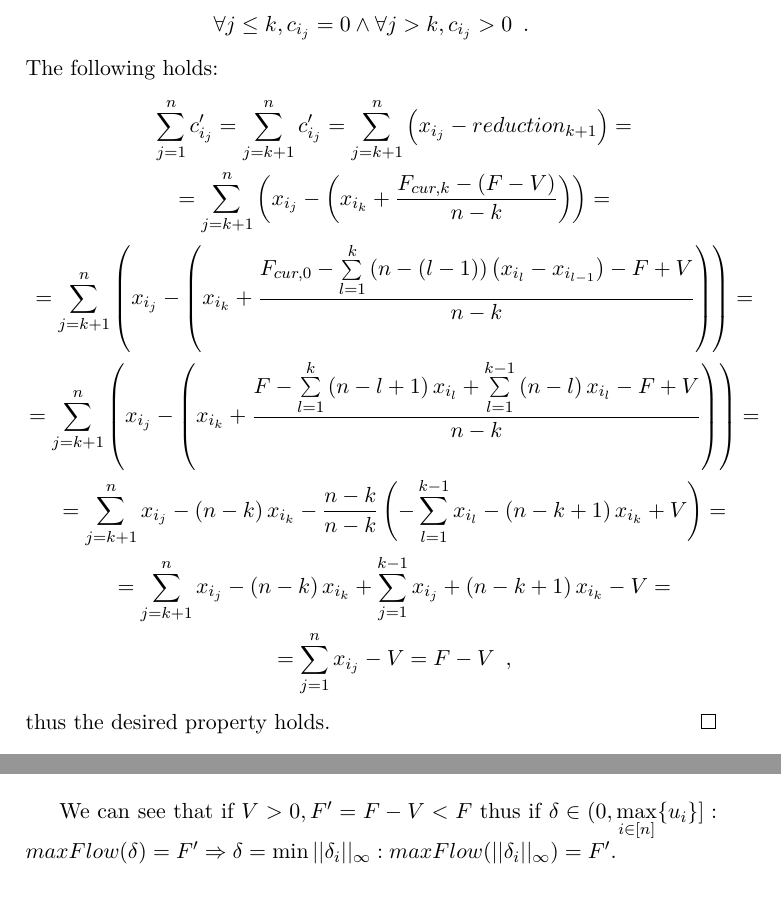
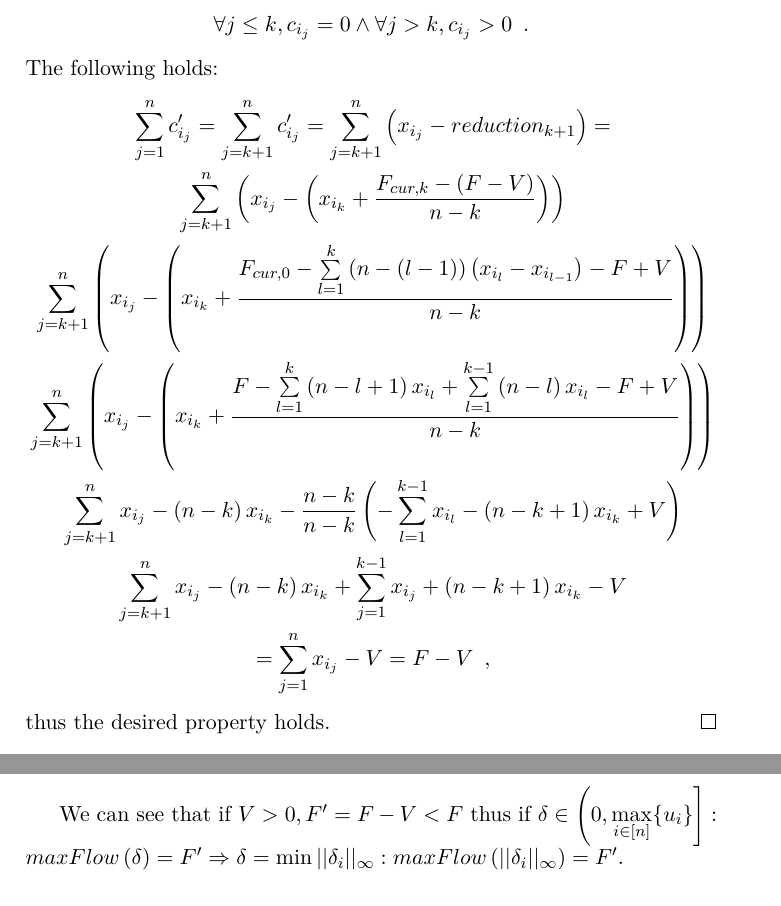
Before and after one commit to decrypto-org/TrustIsRisk, a LaTeX thesis (thesis/riskinvalgs.tex, which reads thesis/proofs/abscorrectness.tex, thesis/proofs/fcfscorrectness.tex, thesis/proofs/invtrustrednaiveproof.tex): two parts of pages 10 and 13 of 15, joined at a grey line, cut so that both start at the same text. The pictures show the PDF file riskinvalgs.pdf that the author committed with the source.

Commit message:
add missing \left(, \right)

```diff
--- a/thesis/proofs/abscorrectness.tex
+++ b/thesis/proofs/abscorrectness.tex
@@ -70,15 +70,15 @@
   \begin{gathered}
     \sum\limits_{j=1}^nc'_{i_j} = \sum\limits_{j=k+1}^nc'_{i_j} = \sum\limits_{j=k+1}^n\left(x_{i_j} -
     reduction_{k+1}\right) = \\
-    = \sum\limits_{j=k+1}^n\left(x_{i_j} - \left(x_{i_k} + \frac{F_{cur, k} - \left(F - V\right)}{n - k}\right)\right) = \\
-    = \sum\limits_{j=k+1}^n\left(x_{i_j} - \left(x_{i_k} + \frac{F_{cur, 0} - \sum\limits_{l=1}^k\left(n
-    - \left(l - 1\right)\right)\left(x_{i_l} - x_{i_{l-1}}\right) - F + V}{n - k}\right)\right) = \\
-    = \sum\limits_{j=k+1}^n\left(x_{i_j} - \left(x_{i_k} + \frac{F - \sum\limits_{l=1}^k\left(n - l + 1\right)x_{i_l} +
-    \sum\limits_{l=1}^{k-1}\left(n - l\right)x_{i_l} - F + V}{n - k}\right)\right) = \\
-    = \sum\limits_{j=k+1}^nx_{i_j} - \left(n - k\right)x_{i_k} - \frac{n - k}{n - k}\left(-\sum\limits_{l=1}^{k-1}x_{i_l} -
-    \left(n - k + 1\right)x_{i_k} + V\right) = \\
-    = \sum\limits_{j=k+1}^nx_{i_j} - \left(n - k\right)x_{i_k} + \sum\limits_{j=1}^{k-1}x_{i_j} +
-    \left(n - k + 1\right)x_{i_k} - V = \\
+    \sum\limits_{j=k+1}^n\left(x_{i_j} - \left(x_{i_k} + \frac{F_{cur, k} - \left(F - V\right)}{n - k}\right)\right) \\
+    \sum\limits_{j=k+1}^n\left(x_{i_j} - \left(x_{i_k} + \frac{F_{cur, 0} - \sum\limits_{l=1}^k\left(n
+    - \left(l - 1\right)\right)\left(x_{i_l} - x_{i_{l-1}}\right) - F + V}{n - k}\right)\right) \\
+    \sum\limits_{j=k+1}^n\left(x_{i_j} - \left(x_{i_k} + \frac{F - \sum\limits_{l=1}^k\left(n - l + 1\right)x_{i_l} +
+    \sum\limits_{l=1}^{k-1}\left(n - l\right)x_{i_l} - F + V}{n - k}\right)\right) \\
+    \sum\limits_{j=k+1}^nx_{i_j} - \left(n - k\right)x_{i_k} - \frac{n - k}{n - k}\left(-\sum\limits_{l=1}^{k-1}x_{i_l} -
+    \left(n - k + 1\right)x_{i_k} + V\right) \\
+    \sum\limits_{j=k+1}^nx_{i_j} - \left(n - k\right)x_{i_k} + \sum\limits_{j=1}^{k-1}x_{i_j} +
+    \left(n - k + 1\right)x_{i_k} - V \\
     = \sum\limits_{j=1}^nx_{i_j} - V = F - V \enspace,
   \end{gathered}
   \end{equation*}
--- a/thesis/proofs/fcfscorrectness.tex
+++ b/thesis/proofs/fcfscorrectness.tex
@@ -10,14 +10,14 @@
 
    We will now show that $\forall i \in [n], c'_i \leq x_i$, as per the requirement (\ref{naive:req1}). Let $i \in [n]$.
    In line~\ref{fcfs:capinit} we can see that $c'_i = x_i$ and the only other occurence of $c'_i$ is in
-   line~\ref{fcfs:setcap} where it is never increased $(reduce \geq 0)$, thus we see that the requirement (\ref{naive:req1})
-   is satisfied.
+   line~\ref{fcfs:setcap} where it is never increased $\left(reduce \geq 0\right)$, thus we see that the requirement
+   (\ref{naive:req1}) is satisfied.
 
    We will finally show that $\sum\limits_{i=1}^{n}c'_i = F - V$. From line~\ref{fcfs:finit} we see that $F_{cur,0} = F$.
    Let $i \in [n]$ such that $F_{cur, i}$ exists. If $F_{cur, i} \leq F - V$, then $F_{cur,i+1}$ does not exist because the
    \texttt{while} loop (line~\ref{fcfs:loop}) breaks after calculating $F_{cur,i}$. Else
    \begin{equation*}
-      F_{cur,i+1} = F_{cur,i} - \min{(x_{i+1}, F_{cur,i} - F + V)} \enspace.
+      F_{cur,i+1} = F_{cur,i} - \min{\left(x_{i+1}, F_{cur,i} - F + V\right)} \enspace.
       \mbox{ (lines~\ref{fcfs:setreduce}-~\ref{fcfs:setfcur})}
    \end{equation*}
    If $\nexists i \in [n]: \min{\left(x_i, F_{cur, i-1} - \left(F - V\right)\right)} = F_{cur,i-1} - \left(F - V\right)$,
--- a/thesis/proofs/invtrustrednaiveproof.tex
+++ b/thesis/proofs/invtrustrednaiveproof.tex
@@ -2,10 +2,10 @@
    Since $\forall i \in [n],c'_i \leq x_i$, by applying the Saturation theorem (\ref{saturation}) we see that $x_i' = c_i'$,
    thus $\delta_i = c_i - x_i'$ and $\Delta_i = x_i - x'_i$. We know that $\sum\limits_{i=1}^{n}x_i' = F - V$, so we have
    \begin{align*}
-      ||\delta_i||_1 = \sum\limits_{i=1}^{n}\delta_i &= \sum\limits_{i=1}^{n}(c_i - x_i') = \sum\limits_{i=1}^{n}c_i - F + V
-      \mbox{ and} \\
-      ||\Delta_i||_1 = \sum\limits_{i=1}^{n}\Delta_i &= \sum\limits_{i=1}^{n}(x_i - x_i') = \sum\limits_{i=1}^{n}x_i - F + V
-      \enspace.
+      ||\delta_i||_1 = \sum\limits_{i=1}^{n}\delta_i &= \sum\limits_{i=1}^{n}\left(c_i - x_i'\right) =
+      \sum\limits_{i=1}^{n}c_i - F + V \mbox{ and} \\
+      ||\Delta_i||_1 = \sum\limits_{i=1}^{n}\Delta_i &= \sum\limits_{i=1}^{n}\left(x_i - x_i'\right) =
+      \sum\limits_{i=1}^{n}x_i - F + V \enspace.
    \end{align*}
    thus $||\delta_i||_1, ||\Delta_i||_1$ are independent from $x_i'$ and $c_i'$.
 \end{proof}
--- a/thesis/riskinvalgs.tex
+++ b/thesis/riskinvalgs.tex
@@ -101,14 +101,15 @@
   complete in a finite number of steps. \\
   \import{thesis/algorithms/}{dinfbinsearchcode.tex}
   \import{thesis/proofs/}{maxflowdecproof.tex}
-  We can see that if $V > 0, F' = F - V < F$ thus if $\delta \in (0, \max\limits_{i \in [n]}\{u_i\}]:
-  maxFlow(\delta)= F' \Rightarrow \delta = \min||\delta_i||_\infty : maxFlow(||\delta_i||_\infty) = F'$.
+  We can see that if $V > 0, F' = F - V < F$ thus if $\delta \in \left(0, \max\limits_{i \in [n]}\{u_i\}\right]:
+  maxFlow\left(\delta\right) = F' \Rightarrow \delta = \min||\delta_i||_\infty :
+  maxFlow\left(||\delta_{i}||_{\infty}\right) = F'$.
 
   \import{thesis/proofs/}{dinfbinsearchcorrectness.tex}
   \import{thesis/proofs/}{dinfbinsearchcomplexity.tex}
   \import{thesis/proofs/}{dinfmincorrectness.tex}
   \import{thesis/proofs/}{dinfmincomplexity.tex}
 
-  However, we need to minimize $\sum\limits_{i=1}^{n}(u_i-u_i') = ||\delta_i||_1$.
+  However, we need to minimize $\sum\limits_{i=1}^{n}\left(u_i-u_i'\right) = ||\delta_i||_1$.
 
 \end{document}
```
Also changed, not shown: thesis/definitions/restrictedflow.tex (+2 -2 lines), thesis/proofs/fcfscomplexity.tex (+4 -4 lines), riskinvalgs.pdf, thesis.pdf.
